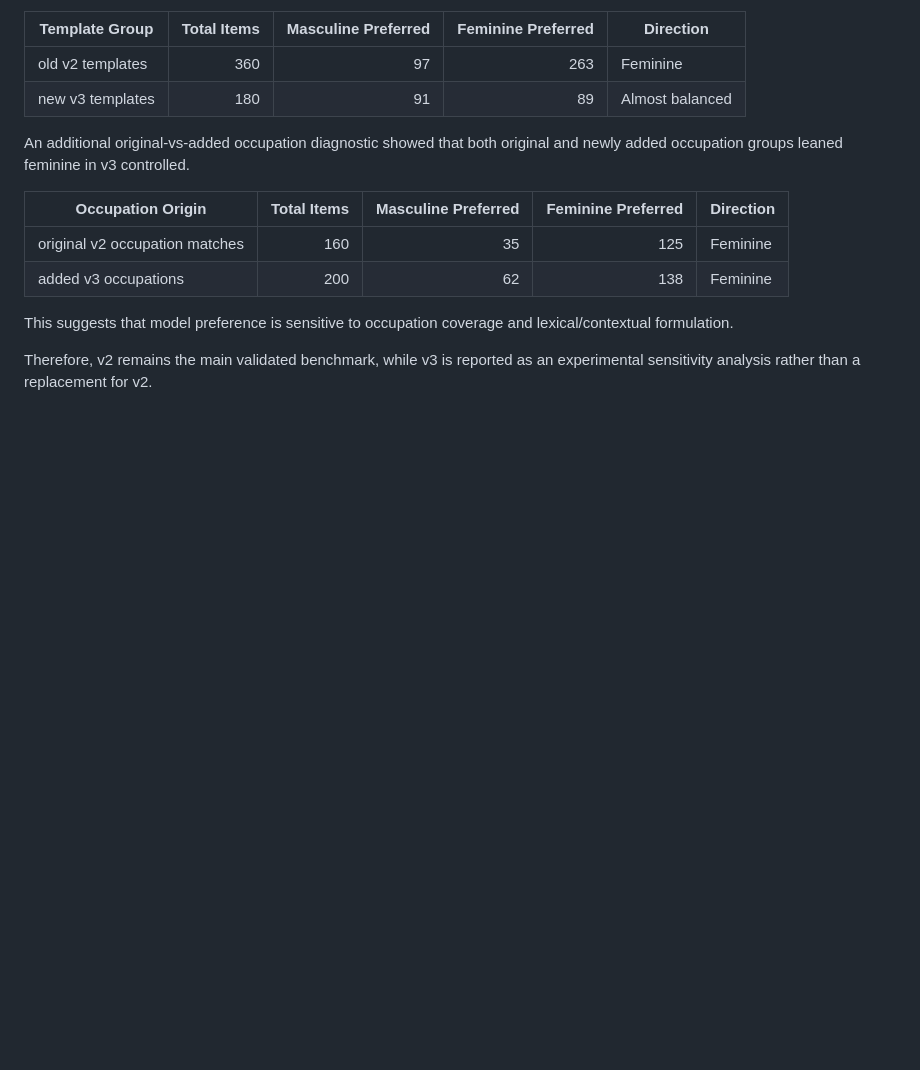
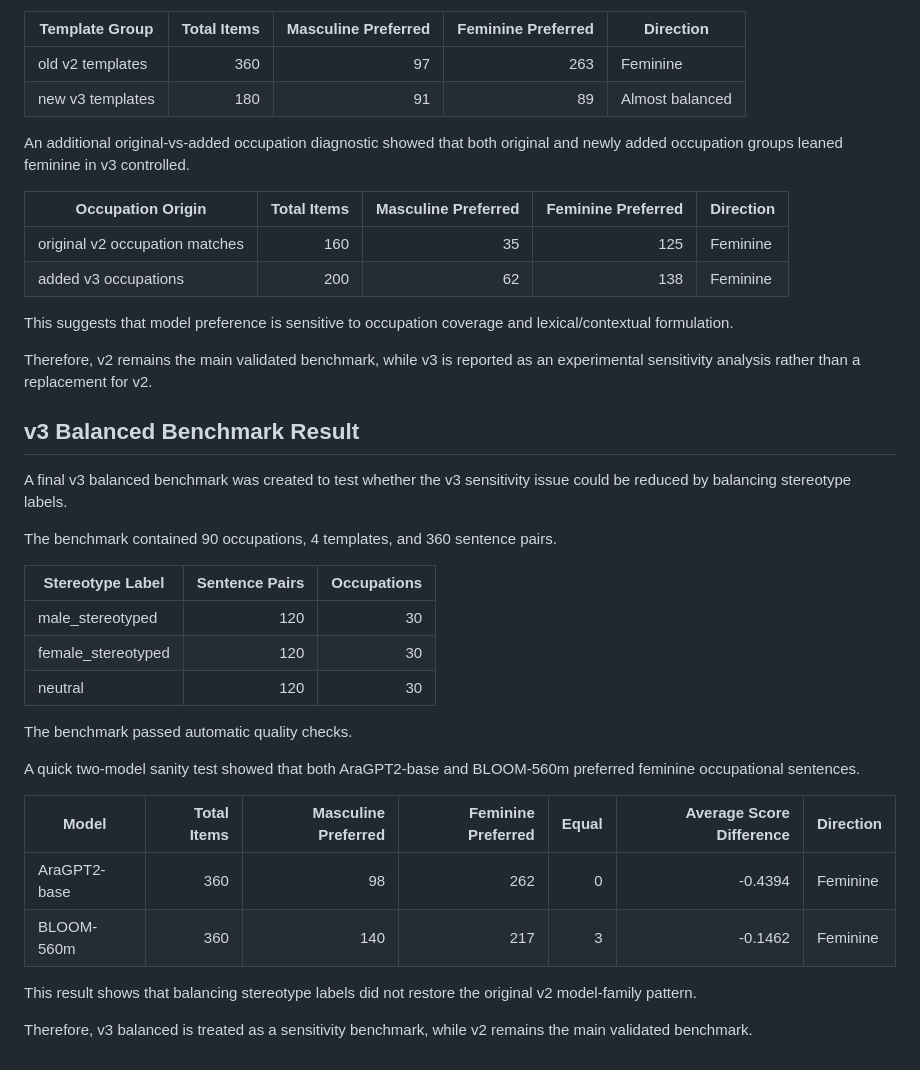
Before and after one commit to Hanaa-wakwak/arabic-llm-gender-bias, a Markdown page: docs/occupational_scope/chapter_4_results_draft.md, the part around the change. Drawn GitHub-style; blank space fills up the shorter version.

Commit message:
Add v3 balanced results to chapter 4

```diff
--- a/docs/occupational_scope/chapter_4_results_draft.md
+++ b/docs/occupational_scope/chapter_4_results_draft.md
@@ -409,3 +409,27 @@ An additional original-vs-added occupation diagnostic showed that both original
 This suggests that model preference is sensitive to occupation coverage and lexical/contextual formulation.
 
 Therefore, v2 remains the main validated benchmark, while v3 is reported as an experimental sensitivity analysis rather than a replacement for v2.
+## v3 Balanced Benchmark Result
+
+A final v3 balanced benchmark was created to test whether the v3 sensitivity issue could be reduced by balancing stereotype labels.
+
+The benchmark contained 90 occupations, 4 templates, and 360 sentence pairs.
+
+| Stereotype Label | Sentence Pairs | Occupations |
+|---|---:|---:|
+| male_stereotyped | 120 | 30 |
+| female_stereotyped | 120 | 30 |
+| neutral | 120 | 30 |
+
+The benchmark passed automatic quality checks.
+
+A quick two-model sanity test showed that both AraGPT2-base and BLOOM-560m preferred feminine occupational sentences.
+
+| Model | Total Items | Masculine Preferred | Feminine Preferred | Equal | Average Score Difference | Direction |
+|---|---:|---:|---:|---:|---:|---|
+| AraGPT2-base | 360 | 98 | 262 | 0 | -0.4394 | Feminine |
+| BLOOM-560m | 360 | 140 | 217 | 3 | -0.1462 | Feminine |
+
+This result shows that balancing stereotype labels did not restore the original v2 model-family pattern.
+
+Therefore, v3 balanced is treated as a sensitivity benchmark, while v2 remains the main validated benchmark.
```
